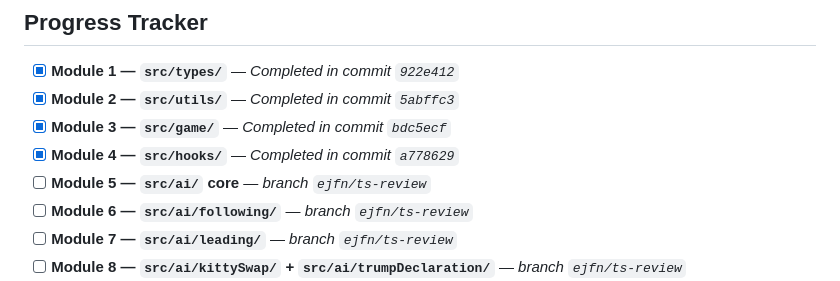
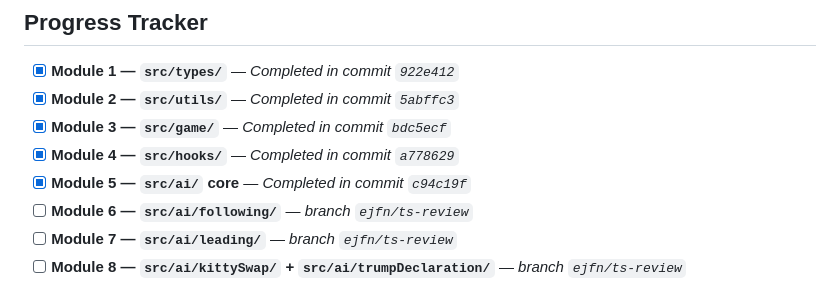
Before and after one commit to ejfn/Tractor, a Markdown page: docs/plans/2026-06-05_ts-review.md, the part around the change. GitHub-like rendering.

Commit message:
ts-review: mark module 5 complete

```diff
--- a/docs/plans/2026-06-05_ts-review.md
+++ b/docs/plans/2026-06-05_ts-review.md
@@ -12,7 +12,7 @@
 - [x] **Module 2 — `src/utils/`** — *Completed in commit `5abffc3`*
 - [x] **Module 3 — `src/game/`** — *Completed in commit `bdc5ecf`*
 - [x] **Module 4 — `src/hooks/`** — *Completed in commit `a778629`*
-- [ ] **Module 5 — `src/ai/` core** — *branch `ejfn/ts-review`*
+- [x] **Module 5 — `src/ai/` core** — *Completed in commit `c94c19f`*
 - [ ] **Module 6 — `src/ai/following/`** — *branch `ejfn/ts-review`*
 - [ ] **Module 7 — `src/ai/leading/`** — *branch `ejfn/ts-review`*
 - [ ] **Module 8 — `src/ai/kittySwap/` + `src/ai/trumpDeclaration/`** — *branch `ejfn/ts-review`*
```
